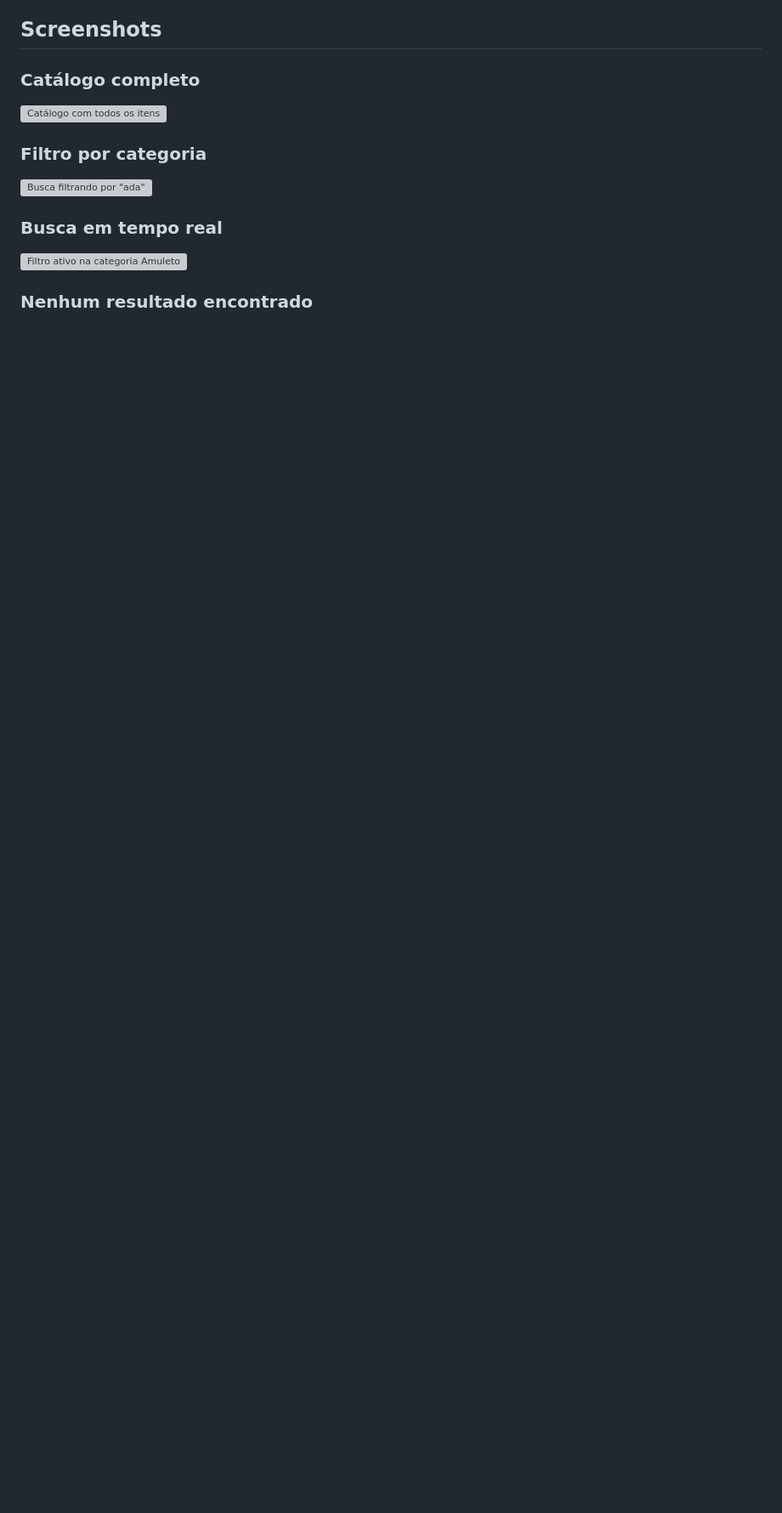
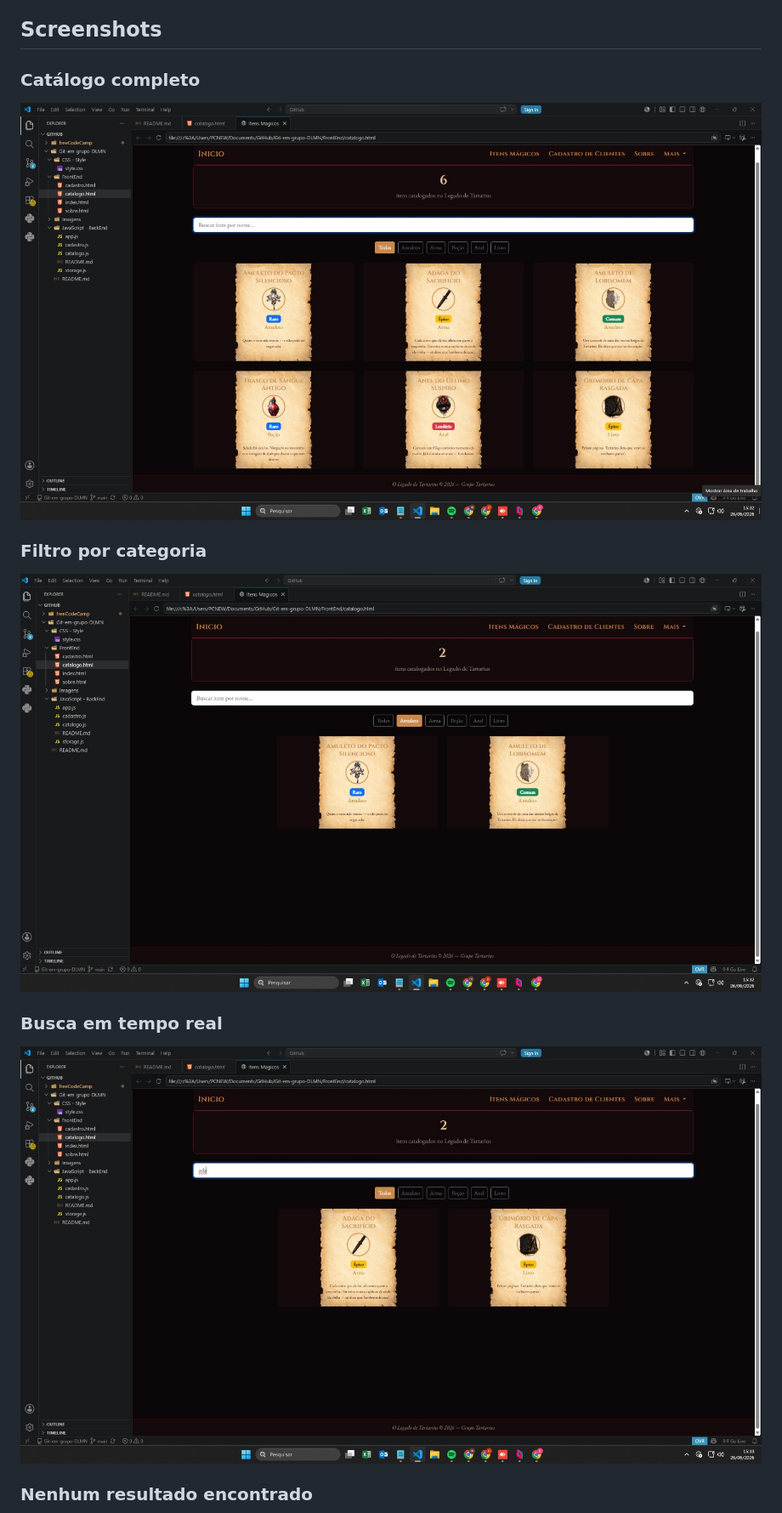
Before and after one commit to DalPraSenai/Git-em-grupo-DLMN, a Markdown page: README.md, the part around one of its changes. Shown at 85% size. GitHub-like rendering; blank space fills up the shorter version; grey boxes are pictures that could not be loaded.

```diff
--- a/README.md
+++ b/README.md
@@ -256,13 +277,12 @@ Board: [https://trello.com/invite/b/6a31ea0b0526f0de0f0ec6da/ATTI1d2a8ed6645da41
 ## Screenshots
 
 ### Catálogo completo
-![Catálogo com todos os itens](Imagens/screenshot1.png.jpeg)
+![Catálogo com todos os itens](Imagens/itens.jpeg)
 
 ### Filtro por categoria
-
-![Busca filtrando por "ada"](Imagens/screenshot2.png.jpeg)
+![Busca filtrando por amuletos](Imagens/amuletositens.jpeg)
 
 ### Busca em tempo real
-![Filtro ativo na categoria Amuleto](Imagens/screenshot4.png.jpeg)
+![Busca Funcionando](Imagens/Buscafuncionando.jpeg)
 
 ### Nenhum resultado encontrado
```
Also changed, not shown: other parts of README.md (+40 -19 lines).
